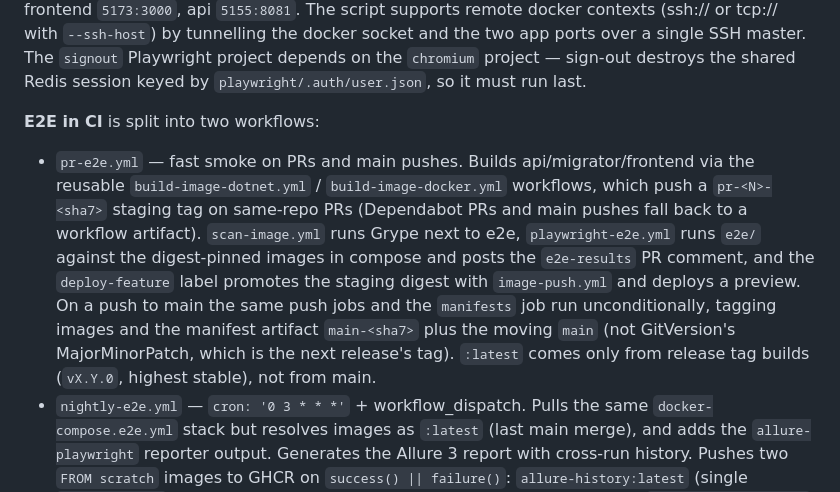
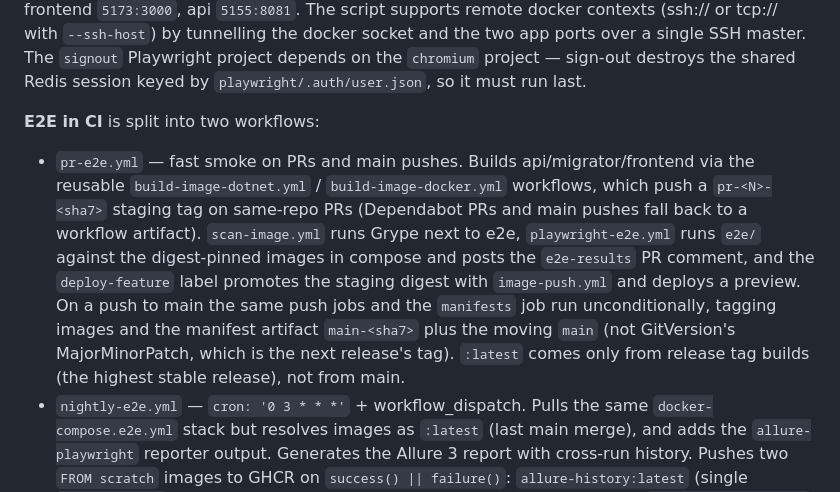
Before and after one commit to hwinther/ClutterStock, a Markdown page: CLAUDE.md, the part around the change. Rendered like a GitHub page.

Commit message:
docs: :latest is the highest stable release
Co-Authored-By: Claude Opus 5.5 <noreply@anthropic.com>
Claude-Session: https://claude.ai/code/session_01Lbj35MGmKmBCVPmJ4UijMv

```diff
--- a/CLAUDE.md
+++ b/CLAUDE.md
@@ -114,7 +114,7 @@ Integration tests use the `WebApplicationFactory` pattern with a real PostgreSQL
 **Local E2E stack** comes up via `scripts/e2e-up.sh` which builds api/migrator/frontend container images locally (no GHCR push) and starts `docker-compose.e2e.yml`. Host ports are deliberately mapped to mimic the dev URLs already baked into the frontend image and hardcoded in tests: frontend `5173:3000`, api `5155:8081`. The script supports remote docker contexts (ssh:// or tcp:// with `--ssh-host`) by tunnelling the docker socket and the two app ports over a single SSH master. The `signout` Playwright project depends on the `chromium` project — sign-out destroys the shared Redis session keyed by `playwright/.auth/user.json`, so it must run last.
 
 **E2E in CI** is split into two workflows:
-- `pr-e2e.yml` — fast smoke on PRs and main pushes. Builds api/migrator/frontend via the reusable `build-image-dotnet.yml` / `build-image-docker.yml` workflows, which push a `pr-<N>-<sha7>` staging tag on same-repo PRs (Dependabot PRs and main pushes fall back to a workflow artifact). `scan-image.yml` runs Grype next to e2e, `playwright-e2e.yml` runs `e2e/` against the digest-pinned images in compose and posts the `e2e-results` PR comment, and the `deploy-feature` label promotes the staging digest with `image-push.yml` and deploys a preview. On a push to main the same push jobs and the `manifests` job run unconditionally, tagging images and the manifest artifact `main-<sha7>` plus the moving `main` (not GitVersion's MajorMinorPatch, which is the next release's tag). `:latest` comes only from release tag builds (`vX.Y.0`, highest stable), not from main.
+- `pr-e2e.yml` — fast smoke on PRs and main pushes. Builds api/migrator/frontend via the reusable `build-image-dotnet.yml` / `build-image-docker.yml` workflows, which push a `pr-<N>-<sha7>` staging tag on same-repo PRs (Dependabot PRs and main pushes fall back to a workflow artifact). `scan-image.yml` runs Grype next to e2e, `playwright-e2e.yml` runs `e2e/` against the digest-pinned images in compose and posts the `e2e-results` PR comment, and the `deploy-feature` label promotes the staging digest with `image-push.yml` and deploys a preview. On a push to main the same push jobs and the `manifests` job run unconditionally, tagging images and the manifest artifact `main-<sha7>` plus the moving `main` (not GitVersion's MajorMinorPatch, which is the next release's tag). `:latest` comes only from release tag builds (the highest stable release), not from main.
 - `nightly-e2e.yml` — `cron: '0 3 * * *'` + workflow_dispatch. Pulls the same `docker-compose.e2e.yml` stack but resolves images as `:latest` (last main merge), and adds the `allure-playwright` reporter output. Generates the Allure 3 report with cross-run history. Pushes two `FROM scratch` images to GHCR on `success() || failure()`: `allure-history:latest` (single `history.jsonl`, the trend's persistent state — never checked into git) and `allure-report:latest` (the rendered HTML). The daily catches Authelia drift, loose-tag upstream drift (`postgres:16-alpine`, `redis:7-alpine`, `ubuntu-latest`), and accumulates flake-rate signal. `api-docs-pages.yml` pulls `allure-report:latest` on release runs and embeds it under `/e2e-allure/` on the Pages site.
 
 **Load tests** (Artillery + Playwright engine) live in `e2e/load/` (`clutterstock.yml` + `scenarios/home.ts`) and are driven via `npm run load` from `e2e/`. They reuse the same `docker-compose.e2e.yml` stack and the cached `playwright/.auth/user.json` produced by the Playwright `setup` project — every Artillery VU replays that single Authelia session rather than logging in fresh, so the test does not hammer Authelia. The `.github/workflows/load-test.yml` workflow is `workflow_dispatch` only (inputs: `image_tag`, `arrival_rate`, `duration_sec`) and uploads `load-report.json` + `load-report.html` as artifacts; no cron, no PR gate. Real-browser VUs are heavy — keep peak concurrency under ~15 on GitHub-hosted runners.
```
